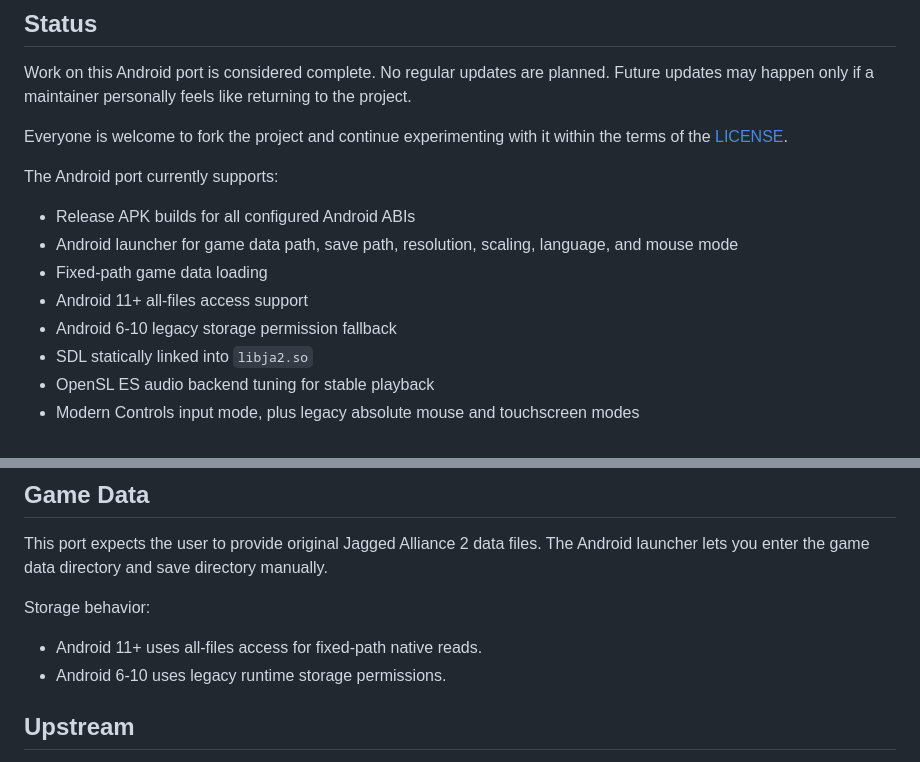
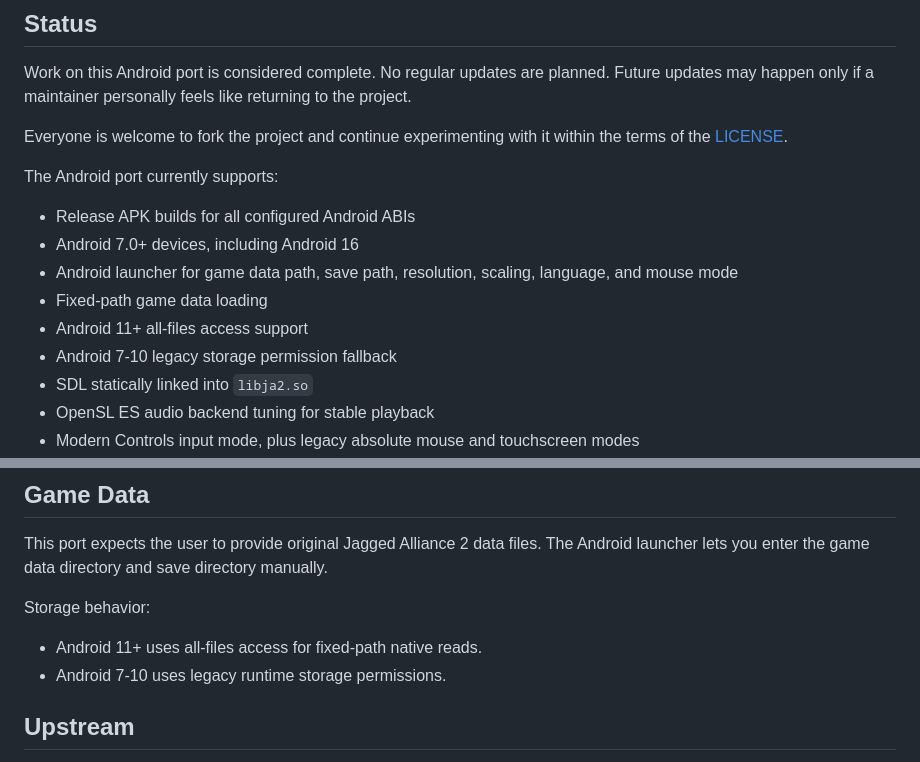
Before and after one commit to PhishyOne/JA2-Reborn, a Markdown page: README.md, 2 parts joined by grey strips. Drawn GitHub-style.

Commit message:
Clarify Android version support in README

```diff
--- a/README.md
+++ b/README.md
@@ -15,10 +15,11 @@ Everyone is welcome to fork the project and continue experimenting with it withi
 The Android port currently supports:
 
 - Release APK builds for all configured Android ABIs
+- Android 7.0+ devices, including Android 16
 - Android launcher for game data path, save path, resolution, scaling, language, and mouse mode
 - Fixed-path game data loading
 - Android 11+ all-files access support
-- Android 6-10 legacy storage permission fallback
+- Android 7-10 legacy storage permission fallback
 - SDL statically linked into `libja2.so`
 - OpenSL ES audio backend tuning for stable playback
 - Modern Controls input mode, plus legacy absolute mouse and touchscreen modes
@@ -105,7 +106,7 @@ This port expects the user to provide original Jagged Alliance 2 data files. The
 Storage behavior:
 
 - Android 11+ uses all-files access for fixed-path native reads.
-- Android 6-10 uses legacy runtime storage permissions.
+- Android 7-10 uses legacy runtime storage permissions.
 
 ## Upstream
 
```
